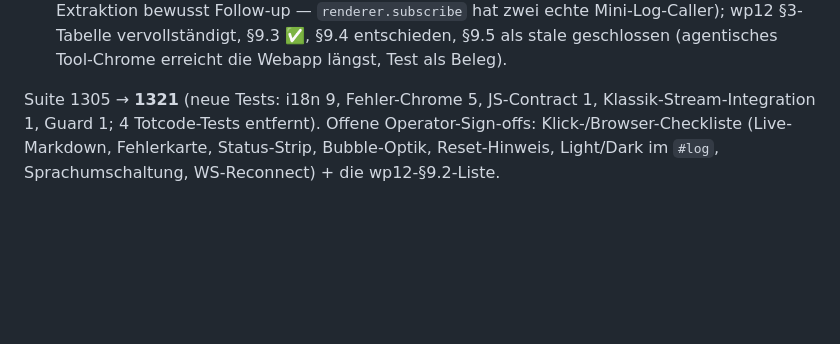
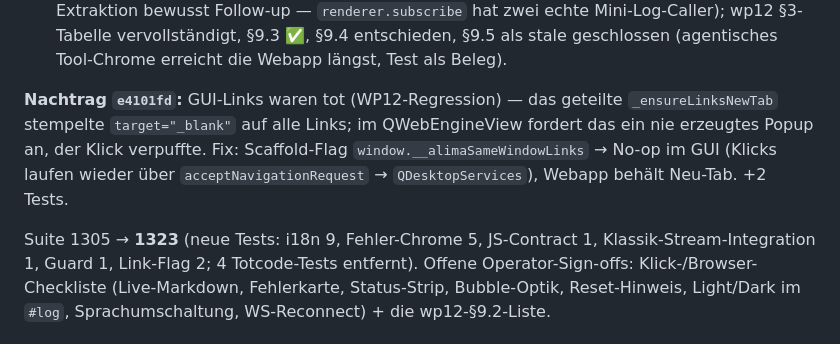
Before and after one commit to conradhuebler/ALIMA, a Markdown page: AIChangelog.md, the part around the change. Rendered like a GitHub page; blank space fills up the shorter version.

Commit message:
Docs: changelog note for the GUI link-click fix
Co-Authored-By: Claude Fable 5 <noreply@anthropic.com>

```diff
--- a/AIChangelog.md
+++ b/AIChangelog.md
@@ -46,8 +46,15 @@ Markdown). Kernergebnisse:
   vervollständigt, §9.3 ✅, §9.4 entschieden, §9.5 als stale geschlossen
   (agentisches Tool-Chrome erreicht die Webapp längst, Test als Beleg).
 
-Suite 1305 → **1321** (neue Tests: i18n 9, Fehler-Chrome 5, JS-Contract 1,
-Klassik-Stream-Integration 1, Guard 1; 4 Totcode-Tests entfernt). Offene
+**Nachtrag `e4101fd`:** GUI-Links waren tot (WP12-Regression) — das geteilte
+`_ensureLinksNewTab` stempelte `target="_blank"` auf alle Links; im
+QWebEngineView fordert das ein nie erzeugtes Popup an, der Klick verpuffte.
+Fix: Scaffold-Flag `window.__alimaSameWindowLinks` → No-op im GUI (Klicks
+laufen wieder über `acceptNavigationRequest` → `QDesktopServices`), Webapp
+behält Neu-Tab. +2 Tests.
+
+Suite 1305 → **1323** (neue Tests: i18n 9, Fehler-Chrome 5, JS-Contract 1,
+Klassik-Stream-Integration 1, Guard 1, Link-Flag 2; 4 Totcode-Tests entfernt). Offene
 Operator-Sign-offs: Klick-/Browser-Checkliste (Live-Markdown, Fehlerkarte,
 Status-Strip, Bubble-Optik, Reset-Hinweis, Light/Dark im `#log`,
 Sprachumschaltung, WS-Reconnect) + die wp12-§9.2-Liste.
```
